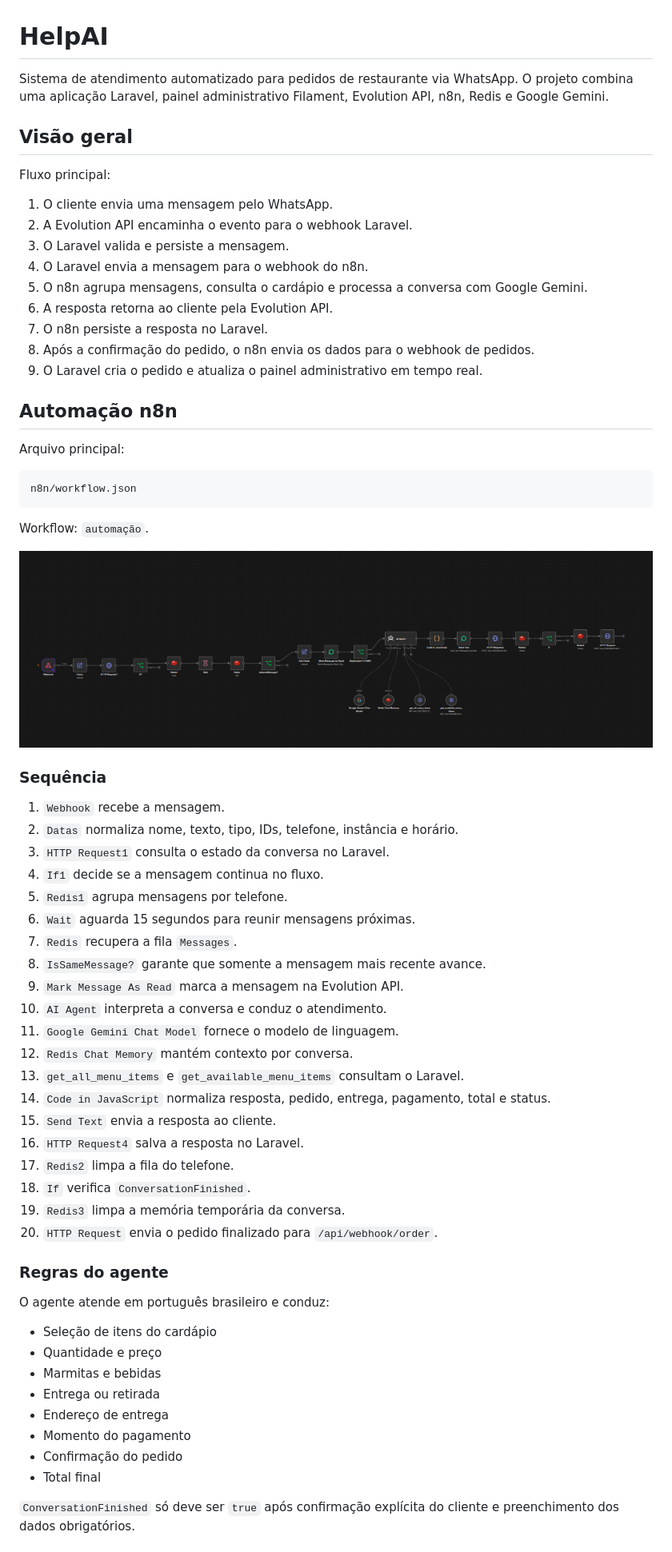
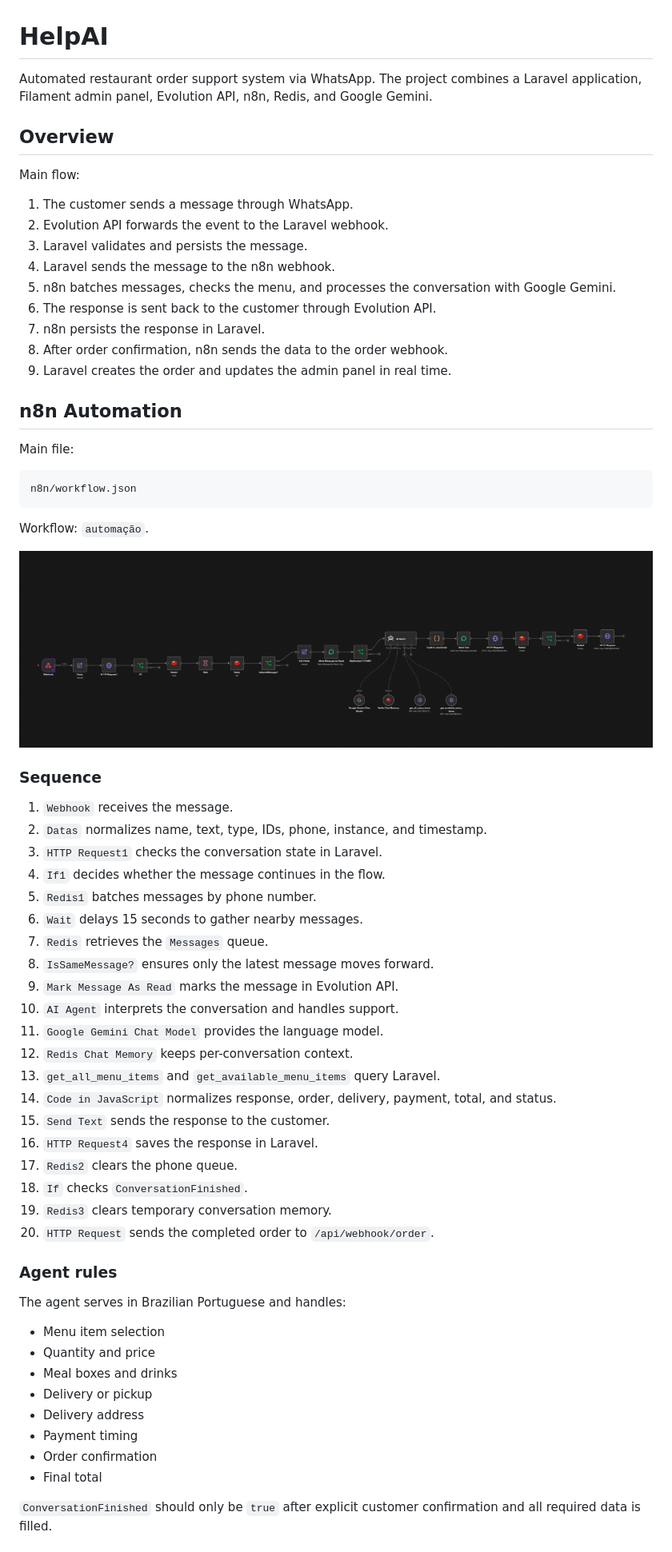
Before and after one commit to BernardoAlvesdeOliveira/HelpAI, a Markdown page: README.md, the part around one of its changes. Shown at 80% size. Rendered like a GitHub page.

Commit message:
Translate README to English
Co-authored-by: BernardoAlvesdeOliveira <121688357+BernardoAlvesdeOliveira@users.noreply.github.com>

````diff
--- a/README.md
+++ b/README.md
@@ -1,24 +1,24 @@
 # HelpAI
 
-Sistema de atendimento automatizado para pedidos de restaurante via WhatsApp. O projeto combina uma aplicação Laravel, painel administrativo Filament, Evolution API, n8n, Redis e Google Gemini.
+Automated restaurant order support system via WhatsApp. The project combines a Laravel application, Filament admin panel, Evolution API, n8n, Redis, and Google Gemini.
 
-## Visão geral
+## Overview
 
-Fluxo principal:
+Main flow:
 
-1. O cliente envia uma mensagem pelo WhatsApp.
-2. A Evolution API encaminha o evento para o webhook Laravel.
-3. O Laravel valida e persiste a mensagem.
-4. O Laravel envia a mensagem para o webhook do n8n.
-5. O n8n agrupa mensagens, consulta o cardápio e processa a conversa com Google Gemini.
-6. A resposta retorna ao cliente pela Evolution API.
-7. O n8n persiste a resposta no Laravel.
-8. Após a confirmação do pedido, o n8n envia os dados para o webhook de pedidos.
-9. O Laravel cria o pedido e atualiza o painel administrativo em tempo real.
+1. The customer sends a message through WhatsApp.
+2. Evolution API forwards the event to the Laravel webhook.
+3. Laravel validates and persists the message.
+4. Laravel sends the message to the n8n webhook.
+5. n8n batches messages, checks the menu, and processes the conversation with Google Gemini.
+6. The response is sent back to the customer through Evolution API.
+7. n8n persists the response in Laravel.
+8. After order confirmation, n8n sends the data to the order webhook.
+9. Laravel creates the order and updates the admin panel in real time.
 
-## Automação n8n
+## n8n Automation
 
-Arquivo principal:
+Main file:
 
 ```text
 n8n/workflow.json
@@ -30,39 +30,39 @@ Workflow: `automação`.
 
-### Sequência
+### Sequence
 
-1. `Webhook` recebe a mensagem.
-2. `Datas` normaliza nome, texto, tipo, IDs, telefone, instância e horário.
-3. `HTTP Request1` consulta o estado da conversa no Laravel.
-4. `If1` decide se a mensagem continua no fluxo.
-5. `Redis1` agrupa mensagens por telefone.
-6. `Wait` aguarda 15 segundos para reunir mensagens próximas.
-7. `Redis` recupera a fila `Messages`.
-8. `IsSameMessage?` garante que somente a mensagem mais recente avance.
-9. `Mark Message As Read` marca a mensagem na Evolution API.
-10. `AI Agent` interpreta a conversa e conduz o atendimento.
-11. `Google Gemini Chat Model` fornece o modelo de linguagem.
-12. `Redis Chat Memory` mantém contexto por conversa.
-13. `get_all_menu_items` e `get_available_menu_items` consultam o Laravel.
-14. `Code in JavaScript` normaliza resposta, pedido, entrega, pagamento, total e status.
-15. `Send Text` envia a resposta ao cliente.
-16. `HTTP Request4` salva a resposta no Laravel.
-17. `Redis2` limpa a fila do telefone.
-18. `If` verifica `ConversationFinished`.
-19. `Redis3` limpa a memória temporária da conversa.
-20. `HTTP Request` envia o pedido finalizado para `/api/webhook/order`.
+1. `Webhook` receives the message.
+2. `Datas` normalizes name, text, type, IDs, phone, instance, and timestamp.
+3. `HTTP Request1` checks the conversation state in Laravel.
+4. `If1` decides whether the message continues in the flow.
+5. `Redis1` batches messages by phone number.
+6. `Wait` delays 15 seconds to gather nearby messages.
+7. `Redis` retrieves the `Messages` queue.
+8. `IsSameMessage?` ensures only the latest message moves forward.
+9. `Mark Message As Read` marks the message in Evolution API.
+10. `AI Agent` interprets the conversation and handles support.
+11. `Google Gemini Chat Model` provides the language model.
+12. `Redis Chat Memory` keeps per-conversation context.
+13. `get_all_menu_items` and `get_available_menu_items` query Laravel.
+14. `Code in JavaScript` normalizes response, order, delivery, payment, total, and status.
+15. `Send Text` sends the response to the customer.
+16. `HTTP Request4` saves the response in Laravel.
+17. `Redis2` clears the phone queue.
+18. `If` checks `ConversationFinished`.
+19. `Redis3` clears temporary conversation memory.
+20. `HTTP Request` sends the completed order to `/api/webhook/order`.
 
-### Regras do agente
+### Agent rules
 
-O agente atende em português brasileiro e conduz:
+The agent serves in Brazilian Portuguese and handles:
 
-- Seleção de itens do cardápio
-- Quantidade e preço
-- Marmitas e bebidas
-- Entrega ou retirada
-- Endereço de entrega
-- Momento do pagamento
-- Confirmação do pedido
-- Total final
+- Menu item selection
+- Quantity and price
+- Meal boxes and drinks
+- Delivery or pickup
+- Delivery address
+- Payment timing
+- Order confirmation
+- Final total
 
-`ConversationFinished` só deve ser `true` após confirmação explícita do cliente e preenchimento dos dados obrigatórios.
+`ConversationFinished` should only be `true` after explicit customer confirmation and all required data is filled.
 
````
Also changed, not shown: other parts of README.md (+114 -114 lines).
